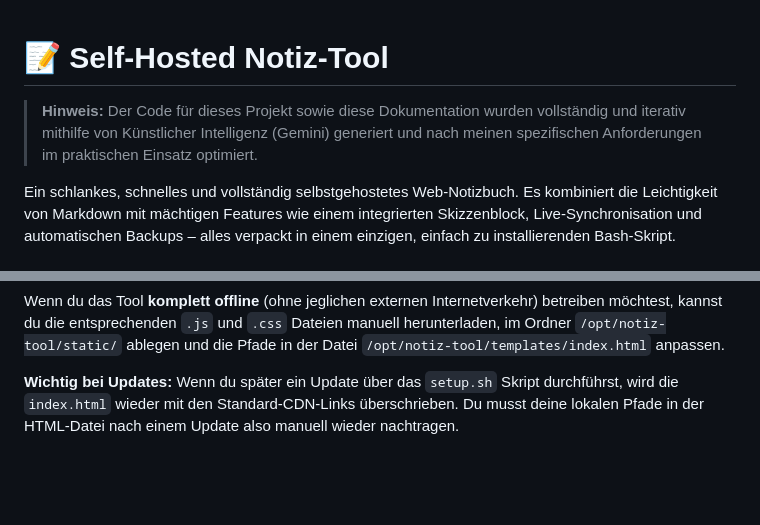
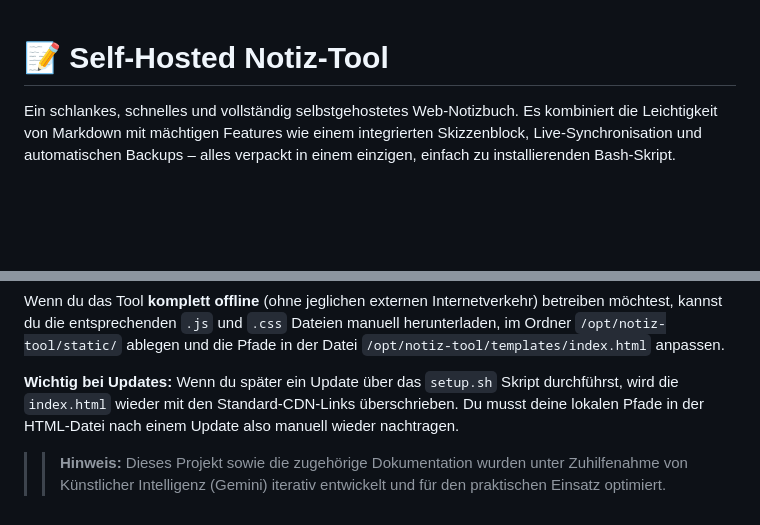
Before and after one commit to ipod86/Notizen, a Markdown page: README.md, 2 parts joined by grey strips. Rendered like a GitHub page; blank space fills up the shorter version.

```diff
--- a/README.md
+++ b/README.md
@@ -1,6 +1,4 @@
 # 📝 Self-Hosted Notiz-Tool
-
-> **Hinweis:** Der Code für dieses Projekt sowie diese Dokumentation wurden vollständig und iterativ mithilfe von Künstlicher Intelligenz (Gemini) generiert und nach meinen spezifischen Anforderungen im praktischen Einsatz optimiert.
 
 Ein schlankes, schnelles und vollständig selbstgehostetes Web-Notizbuch. Es kombiniert die Leichtigkeit von Markdown mit mächtigen Features wie einem integrierten Skizzenblock, Live-Synchronisation und automatischen Backups – alles verpackt in einem einzigen, einfach zu installierenden Bash-Skript.
 
@@ -55,3 +53,5 @@ Das Tool lädt standardmäßig einige wenige externe Bibliotheken (z. B. Sortabl
 Wenn du das Tool **komplett offline** (ohne jeglichen externen Internetverkehr) betreiben möchtest, kannst du die entsprechenden `.js` und `.css` Dateien manuell herunterladen, im Ordner `/opt/notiz-tool/static/` ablegen und die Pfade in der Datei `/opt/notiz-tool/templates/index.html` anpassen.
 
 **Wichtig bei Updates:** Wenn du später ein Update über das `setup.sh` Skript durchführst, wird die `index.html` wieder mit den Standard-CDN-Links überschrieben. Du musst deine lokalen Pfade in der HTML-Datei nach einem Update also manuell wieder nachtragen.
+
+> > **Hinweis:** Dieses Projekt sowie die zugehörige Dokumentation wurden unter Zuhilfenahme von Künstlicher Intelligenz (Gemini) iterativ entwickelt und für den praktischen Einsatz optimiert.
```
